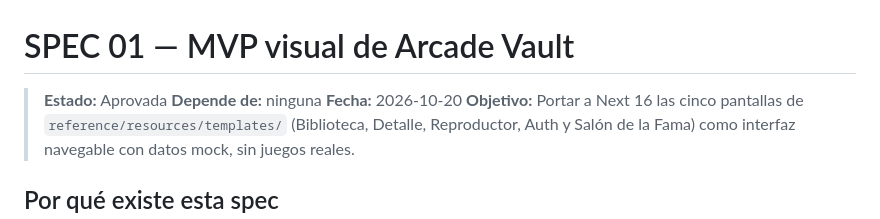
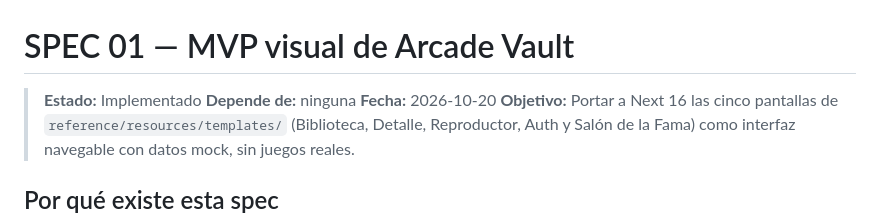
Before and after one commit to Rodrigolqjs/arcade-vault, a Markdown page: specs/01-mvp-pantallas-visuales.md, the part around the change. Rendered like a GitHub page.

Commit message:
Mark spec 01 as implemented
Co-Authored-By: Claude Opus 5.5 <noreply@anthropic.com>

```diff
--- a/specs/01-mvp-pantallas-visuales.md
+++ b/specs/01-mvp-pantallas-visuales.md
@@ -1,6 +1,6 @@
 # SPEC 01 — MVP visual de Arcade Vault
 
-> **Estado:** Aprovada
+> **Estado:** Implementado
 > **Depende de:** ninguna
 > **Fecha:** 2026-10-20
 > **Objetivo:** Portar a Next 16 las cinco pantallas de `reference/resources/templates/` (Biblioteca, Detalle, Reproductor, Auth y Salón de la Fama) como interfaz navegable con datos mock, sin juegos reales.
```
